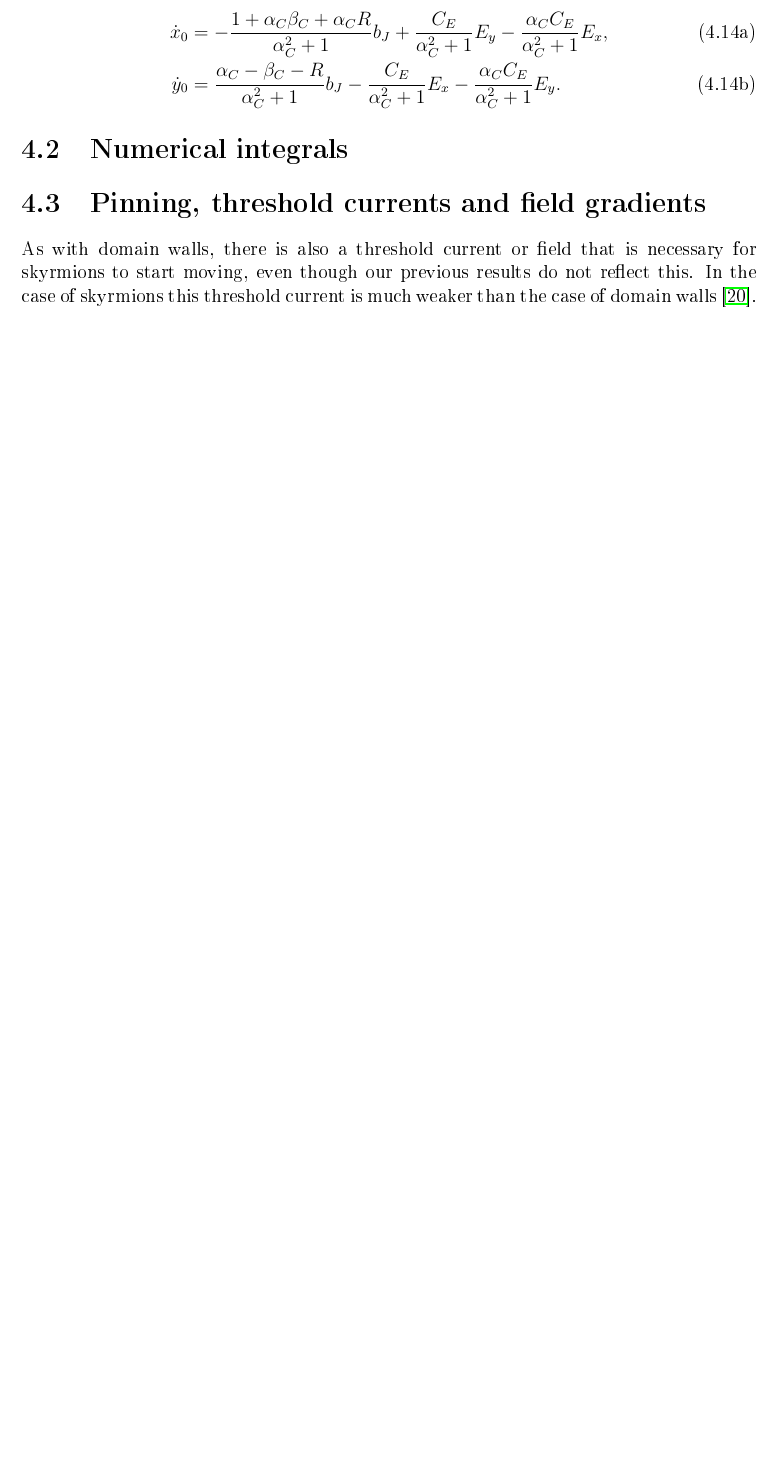
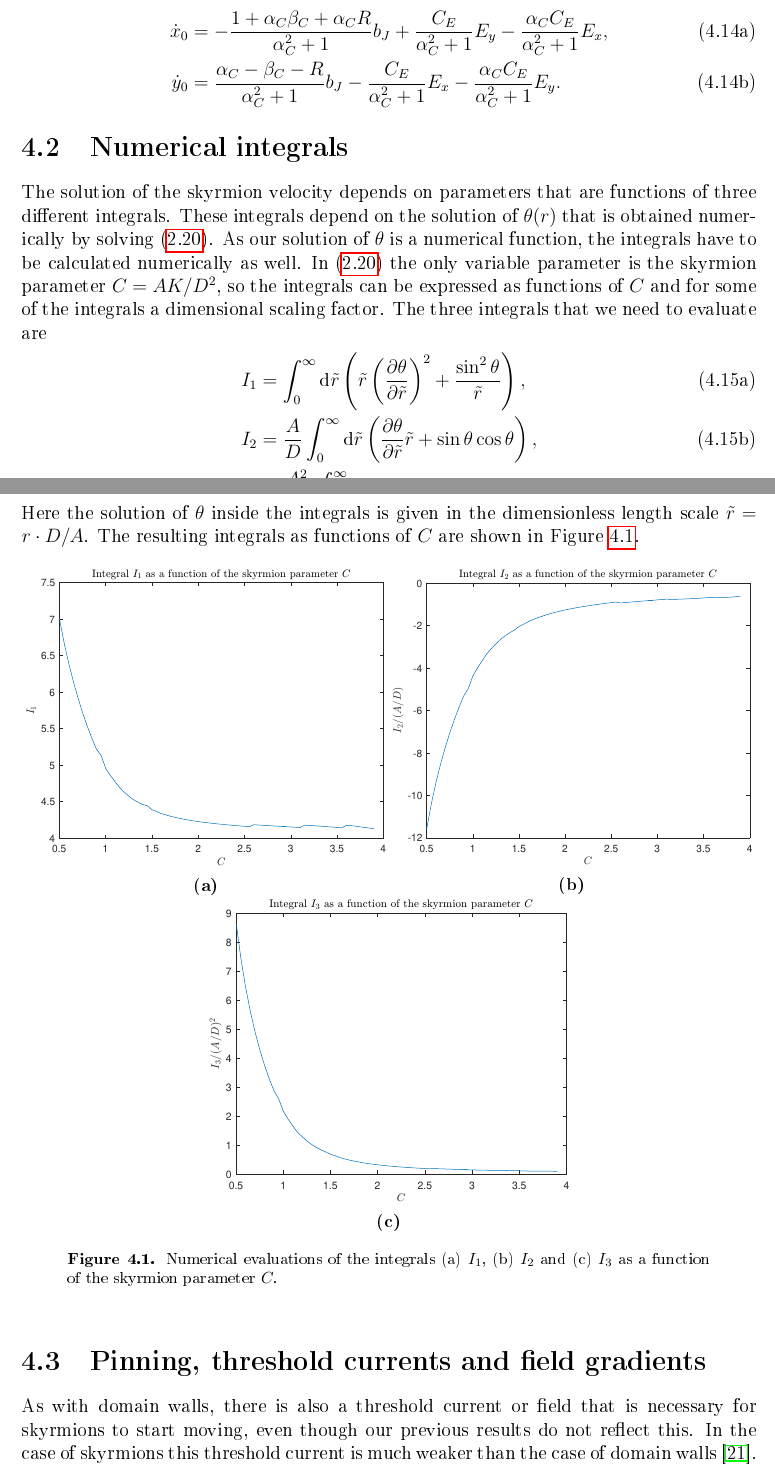
Before and after one commit to oyvindjohansen/Master-thesis, a LaTeX thesis (thesis.tex): part of page 25 of 34 before the commit and two parts of pages 25 and 26 of 36 after it, the two joined at a grey line, cut so that both start at the same text, the shorter picture padded with empty space. The pictures show the PDF file thesis.pdf that the author committed with the source.

Commit message:
Start on T-symmetry. Add numerical integrals. Fix gyromagnetic ratio.

```diff
--- a/thesis.tex
+++ b/thesis.tex
@@ -376,3 +386,7 @@ with $\mathbold{m}$ being a unit vector in the direction of the magnetization. H
+\frac{\textrm{d}\mathbold{M}}{\textrm{d}t} = -\gamma\mathbold{M}\times\mathbold{H}-\frac{\alpha}{M_s}\mathbold{M}\times\frac{\textrm{d}\mathbold{M}}{\textrm{d}t}.
+\end{align}
+Comparing this to the LLG equation in \eqref{eq:LLG} we see that the LLG equation breaks T-symmetry due to the damping term proportional to $\alpha$. The damping is a dissipative motion, and is therefore an irreversible process. The precession of the magnetization around the magnetic field on the other hand does not break T-symmetry, and is therefore a reversible process.
+
 \subsection{Spatial inversion}
 \section{The Thiele equation}
 In the special case of a time-dependent magnetization pattern that can be written as $\mathbold{M}(\mathbold{r}-\mathbold{R}(t))$, Thiele recognized \cite{Thiele1973} that the time derivative can be written as
@@ -487,6 +501,39 @@ Solving the equations in \eqref{eq:EquationsMotionElectricControl} for $\dot{x}_
 \end{subequations}
 
 \section{Numerical integrals}
+The solution of the skyrmion velocity depends on parameters that are functions of three different integrals. These integrals depend on the solution of $\theta(r)$ that is obtained numerically by solving \eqref{eq:ODEtheta}. As our solution of $\theta$ is a numerical function, the integrals have to be calculated numerically as well. In \eqref{eq:ODEtheta} the only variable parameter is the skyrmion parameter $C = AK/D^2$, so the integrals can be expressed as functions of $C$ and for some of the integrals a dimensional scaling factor. The three integrals that we need to evaluate are
+\begin{subequations}
+\begin{align}
+I_1 &= \int_0^{\infty} \textrm{d} \tilde{r} \left(\tilde{r}\left(\frac{\partial \theta}{\partial \tilde{r}}\right)^2+\frac{\sin^2\theta}{\tilde{r}}\right), \\
+I_2 &= \frac{A}{D} \int_0^{\infty} \textrm{d} \tilde{r} \left(\frac{\partial \theta}{\partial \tilde{r}} \tilde{r} + \sin\theta\cos\theta \right), \\
+I_3 &= \frac{A^2}{D^2}\int_0^{\infty} \textrm{d} \tilde{r} \tilde{r}\sin^2\theta.
+\end{align}
+\end{subequations}
+Here the solution of $\theta$ inside the integrals is given in the dimensionless length scale $\tilde{r} = r\cdot D/A$. The resulting integrals as functions of $C$ are shown in Figure \ref{fig:ThetaInts}.
+\begin{figure}[h!]
+\centering
+\begin{subfigure}{.49\textwidth}
+  \centering
+  \includegraphics[width=\linewidth]{Figures/I1Plot.pdf}
+  \caption{}
+  \label{fig:ThetaInt1}
+\end{subfigure}
+\begin{subfigure}{.49\textwidth}
+  \centering
+  \includegraphics[width=\linewidth]{Figures/I2Plot.pdf}
+  \caption{}
+  \label{fig:ThetaInt2}
+\end{subfigure}
+\linebreak
+\begin{subfigure}{.49\textwidth}
+  \centering
+  \includegraphics[width=\linewidth]{Figures/I3Plot.pdf}
+  \caption{}
+  \label{fig:ThetaInt3}
+\end{subfigure}
+\caption{Numerical evaluations of the integrals (a) $I_1$, (b) $I_2$ and (c) $I_3$ as a function of the skyrmion parameter $C$.}
+\label{fig:ThetaInts}
+\end{figure}
 
 \section{Pinning, threshold currents and field gradients}
 As with domain walls, there is also a threshold current or field that is necessary for skyrmions to start moving, even though our previous results do not reflect this. In the case of skyrmions this threshold current is much weaker than the case of domain walls \cite{Jonietz2010}. The reason for this reluctance to move is pinning centers, which have much less impact on the motion of skyrmions than that of domain walls, but have an impact nonetheless. To model the effect of pinning centers on skyrmion motions at low current densities or weak electric fields, one can introduce a pinning force in the Thiele equation \eqref{eq:Thiele}. The equation of interest then becomes
```
Also changed, not shown: thesis.pdf, thesis.tex (20 more changed lines).
